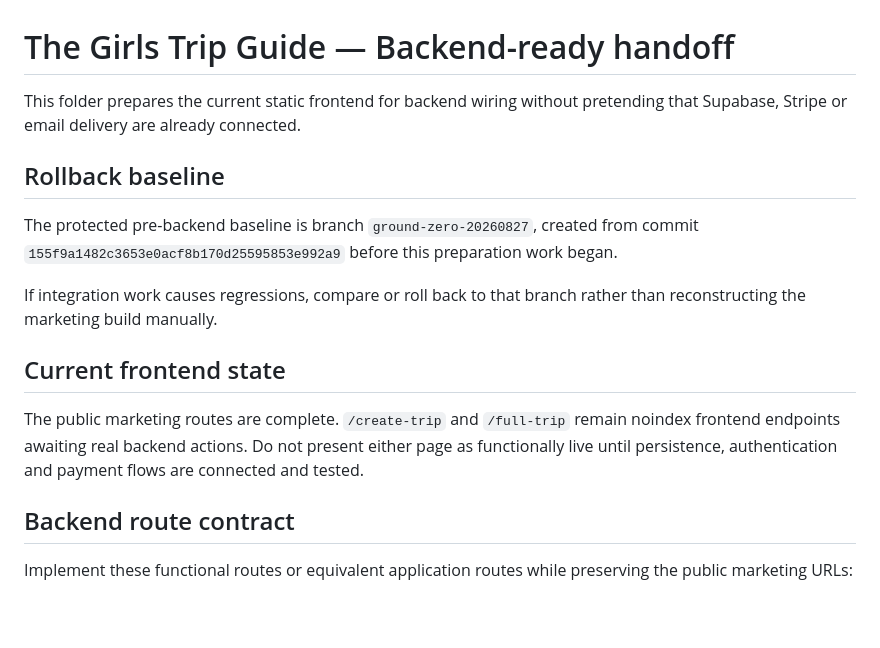
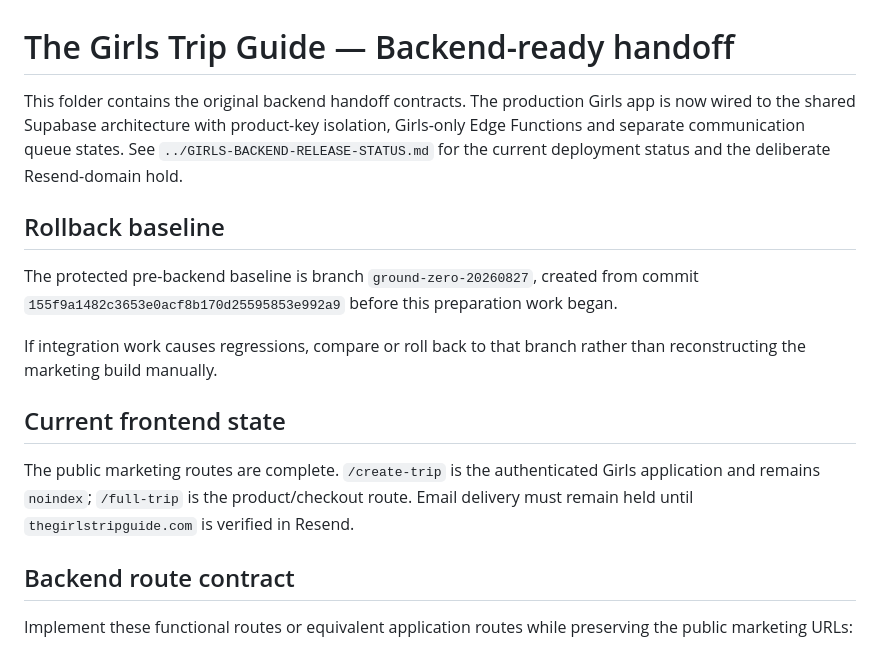
Before and after one commit to hugh36007-hub/the-girls-trip-guide, a Markdown page: backend-ready/README.md, the part around the change. Rendered like a GitHub page; blank space fills up the shorter version.

Commit message:
Wire Girls backend: backend-ready/README.md

```diff
--- a/backend-ready/README.md
+++ b/backend-ready/README.md
@@ -1,6 +1,10 @@
 # The Girls Trip Guide — Backend-ready handoff
 
-This folder prepares the current static frontend for backend wiring without pretending that Supabase, Stripe or email delivery are already connected.
+This folder contains the original backend handoff contracts. The production Girls
+app is now wired to the shared Supabase architecture with product-key isolation,
+Girls-only Edge Functions and separate communication queue states. See
+`../GIRLS-BACKEND-RELEASE-STATUS.md` for the current deployment status and the
+deliberate Resend-domain hold.
 
 ## Rollback baseline
 
@@ -10,7 +14,9 @@ If integration work causes regressions, compare or roll back to that branch rath
 
 ## Current frontend state
 
-The public marketing routes are complete. `/create-trip` and `/full-trip` remain noindex frontend endpoints awaiting real backend actions. Do not present either page as functionally live until persistence, authentication and payment flows are connected and tested.
+The public marketing routes are complete. `/create-trip` is the authenticated Girls
+application and remains `noindex`; `/full-trip` is the product/checkout route. Email
+delivery must remain held until `thegirlstripguide.com` is verified in Resend.
 
 ## Backend route contract
 
```
